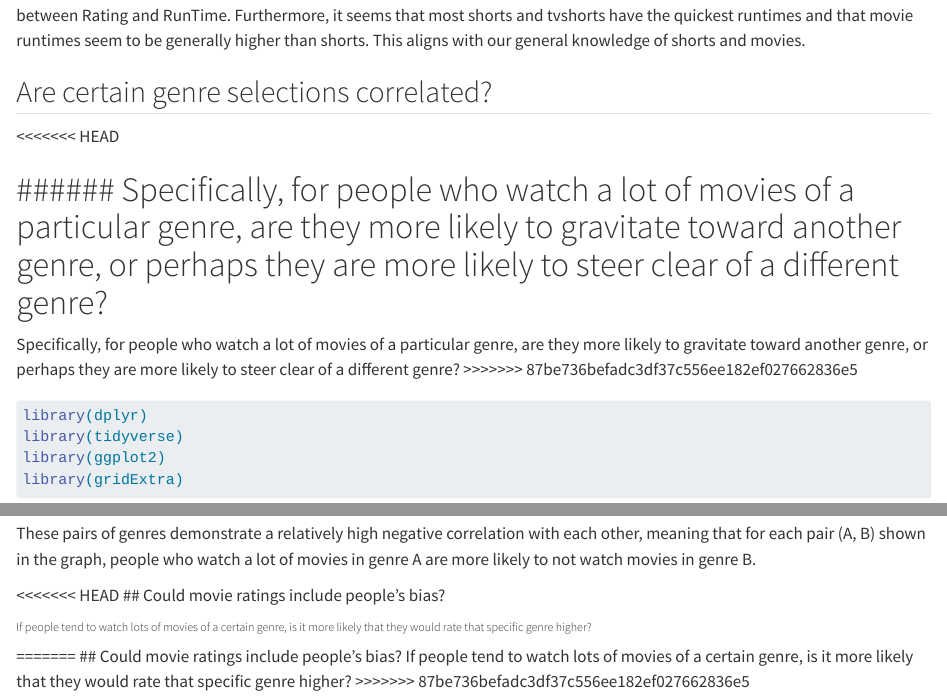
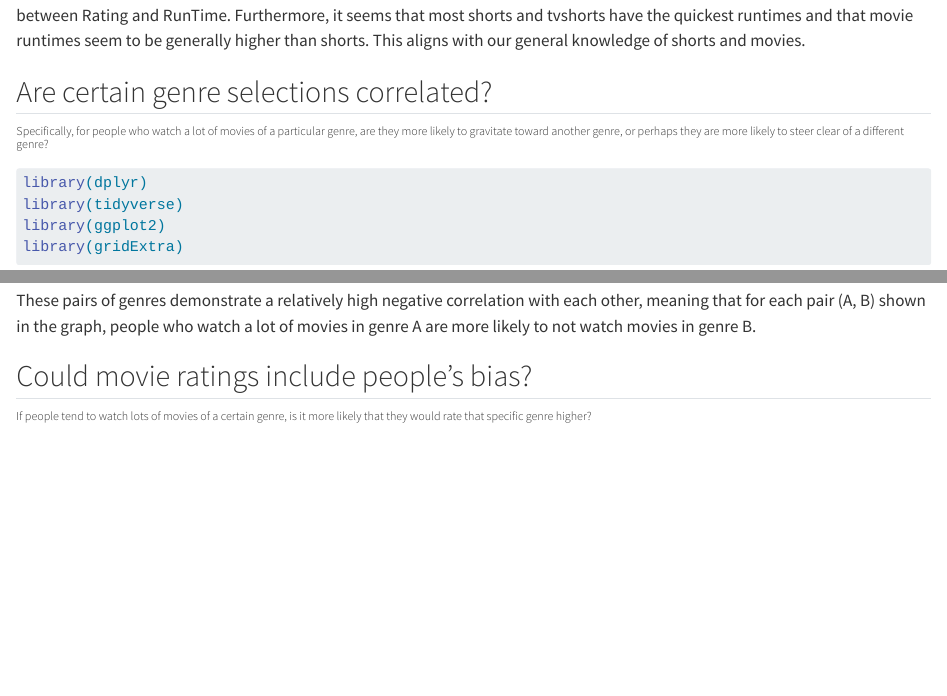
Before and after one commit to erinma6/movies, a Quarto document (results.qmd): the page in a window 1100 px wide, from 5330 px down, and a second part further down, joined at a grey line. Rendered offline with R 4.5, knitr and Pandoc in place of Quarto, with nearby package versions; some code elsewhere in the file could not run offline; long lines of code are wrapped.

Commit message:
fix merges

````diff
--- a/results.qmd
+++ b/results.qmd
@@ -154,12 +154,9 @@ ggplot(imdbCombineMinutes, aes(x=runtimeMinutes, y=mean_score, color=titleType))
 The Heat Map and Scatterplot show that very few runtimes go above 400 minutes but there generally seems like there is no trend between Rating and RunTime. Furthermore, it seems that most shorts and tvshorts have the quickest runtimes and that movie runtimes seem to be generally higher than shorts. This aligns with our general knowledge of shorts and movies.
 
 ## Are certain genre selections correlated?
-<<<<<<< HEAD
 
 ###### Specifically, for people who watch a lot of movies of a particular genre, are they more likely to gravitate toward another genre, or perhaps they are more likely to steer clear of a different genre?
-=======
-Specifically, for people who watch a lot of movies of a particular genre, are they more likely to gravitate toward another genre, or perhaps they are more likely to steer clear of a different genre?
->>>>>>> 87be736befadc3df37c556ee182ef027662836e5
+
 
 ```{r}
 library(dplyr)
@@ -271,16 +268,10 @@ grid.text("Negative Correlation between Genre Selection",
 
 These pairs of genres demonstrate a relatively high negative correlation with each other, meaning that for each pair (A, B) shown in the graph, people who watch a lot of movies in genre A are more likely to not watch movies in genre B.
 
-<<<<<<< HEAD
 ## Could movie ratings include people's bias?
 
 ###### If people tend to watch lots of movies of a certain genre, is it more likely that they would rate that specific genre higher?
 
-
-=======
-## Could movie ratings include people's bias?
-If people tend to watch lots of movies of a certain genre, is it more likely that they would rate that specific genre higher?
->>>>>>> 87be736befadc3df37c556ee182ef027662836e5
 
 ```{r}
 merged_data <- read.csv("/Users/erinma/Documents/STAT5702/nycdata/Exploratory/Prop_AvgRating.csv")
````
Also changed, not shown: docs/search.json, 1 other file.
